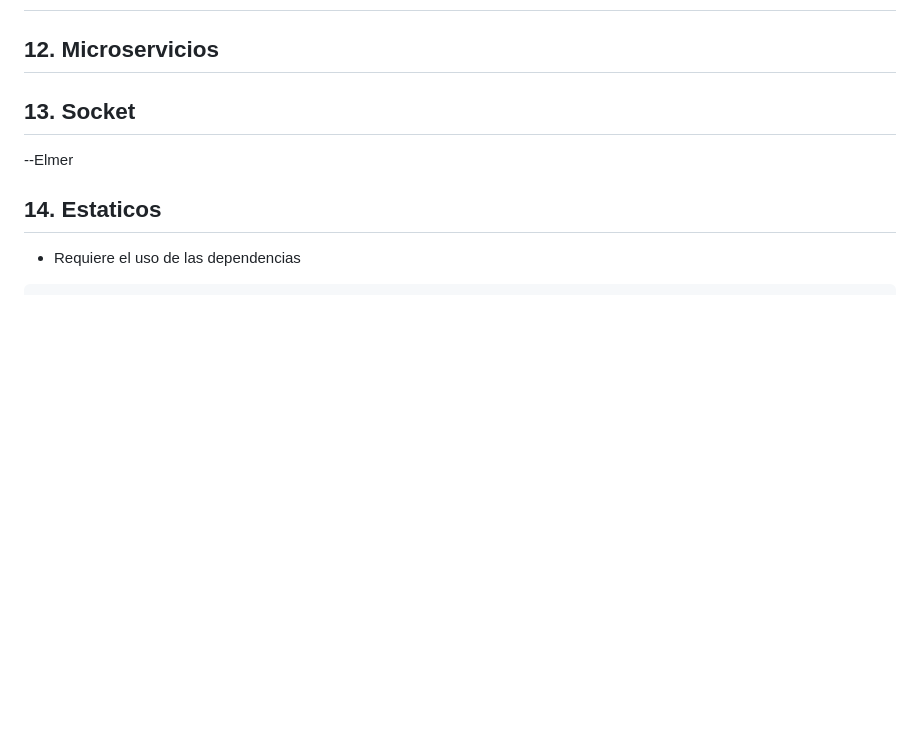
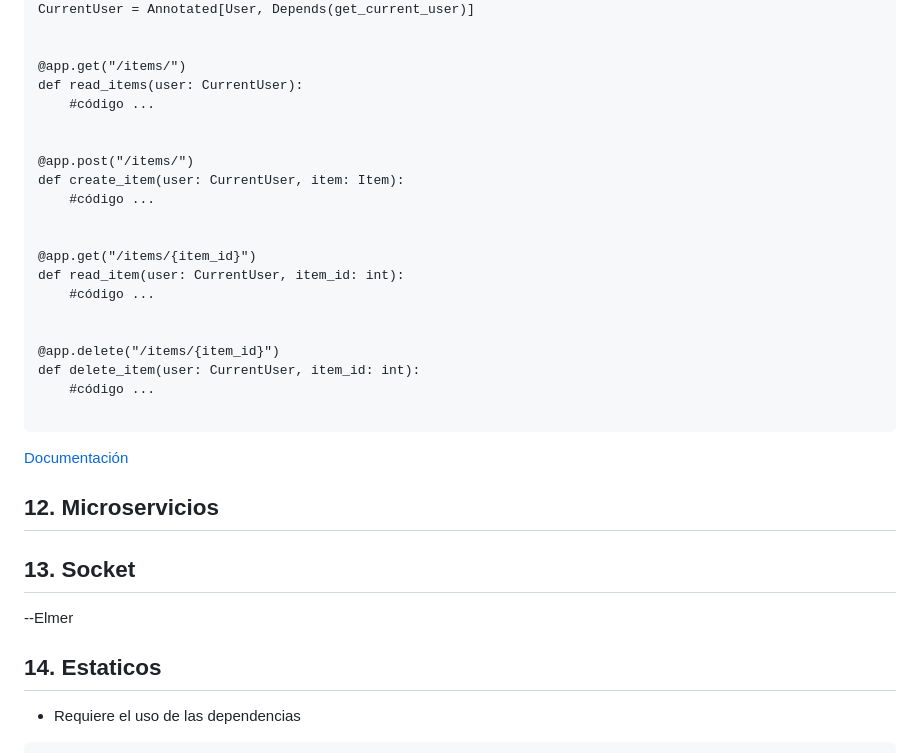
Before and after one commit to proyectos-django-liwba/curso-fastapi, a Markdown page: Readme.md, the part around one of its changes. Rendered like a GitHub page; blank space fills up the shorter version.

Commit message:
annotated

````diff
--- a/Readme.md
+++ b/Readme.md
@@ -527,3 +604,28 @@ async def read_root():
+CurrentUser = Annotated[User, Depends(get_current_user)]
+
+
+@app.get("/items/")
+def read_items(user: CurrentUser):
+    #código ...
+
+
+@app.post("/items/")
+def create_item(user: CurrentUser, item: Item):
+    #código ...
+
+
+@app.get("/items/{item_id}")
+def read_item(user: CurrentUser, item_id: int):
+    #código ...
+
+
+@app.delete("/items/{item_id}")
+def delete_item(user: CurrentUser, item_id: int):
+    #código ...
+
+```
+
+[Documentación ](https://fastapi.tiangolo.com/release-notes/#0950)
 
 ## 12. Microservicios
 
````
Also changed, not shown: other parts of Readme.md (+116 -1 lines).
